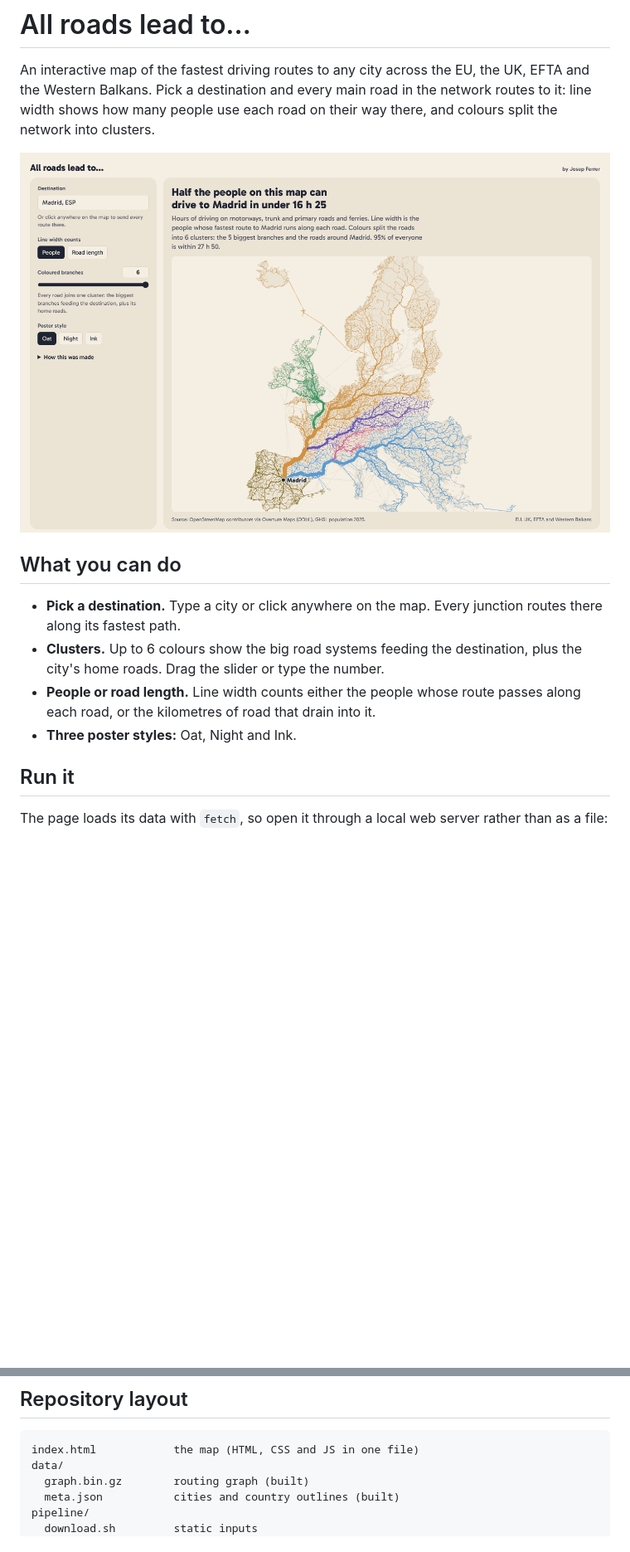
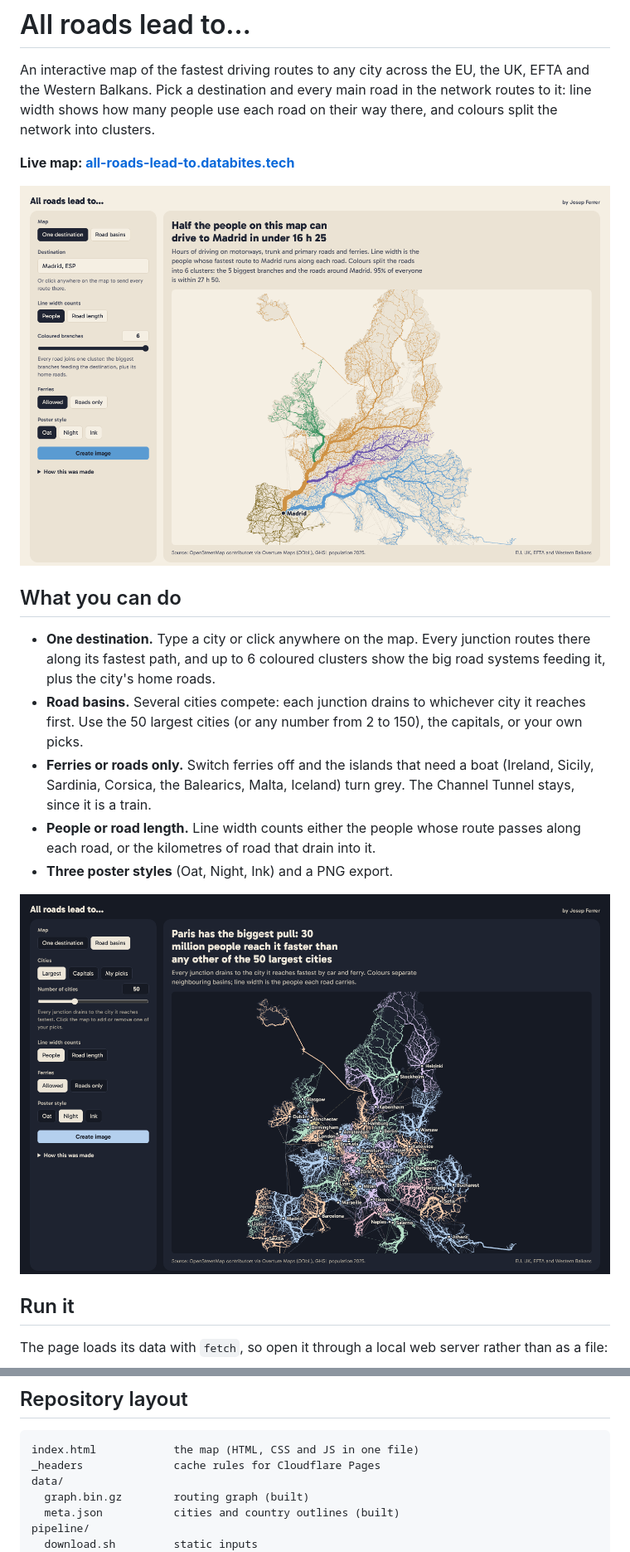
Before and after one commit to iamjosepferrer/all-roads-lead-to, a Markdown page: README.md, 2 parts joined by grey strips. Shown at 83% size. Drawn GitHub-style; pictures changed too: docs/basins-night.png (added), docs/madrid.png; blank space fills up the shorter version.

Commit message:
Road basins, ferry switch and image export

````diff
--- a/README.md
+++ b/README.md
@@ -1,15 +1,20 @@
 # All roads lead to…
 
 An interactive map of the fastest driving routes to any city across the EU, the UK, EFTA and the Western Balkans. Pick a destination and every main road in the network routes to it: line width shows how many people use each road on their way there, and colours split the network into clusters.
+
+**Live map: [all-roads-lead-to.databites.tech](https://all-roads-lead-to.databites.tech)**
 
 ![Routes to Madrid](docs/madrid.png)
 
 ## What you can do
 
-- **Pick a destination.** Type a city or click anywhere on the map. Every junction routes there along its fastest path.
-- **Clusters.** Up to 6 colours show the big road systems feeding the destination, plus the city's home roads. Drag the slider or type the number.
+- **One destination.** Type a city or click anywhere on the map. Every junction routes there along its fastest path, and up to 6 coloured clusters show the big road systems feeding it, plus the city's home roads.
+- **Road basins.** Several cities compete: each junction drains to whichever city it reaches first. Use the 50 largest cities (or any number from 2 to 150), the capitals, or your own picks.
+- **Ferries or roads only.** Switch ferries off and the islands that need a boat (Ireland, Sicily, Sardinia, Corsica, the Balearics, Malta, Iceland) turn grey. The Channel Tunnel stays, since it is a train.
 - **People or road length.** Line width counts either the people whose route passes along each road, or the kilometres of road that drain into it.
-- **Three poster styles:** Oat, Night and Ink.
+- **Three poster styles** (Oat, Night, Ink) and a PNG export.
+
+![Road basins of the 50 largest cities, Night style](docs/basins-night.png)
 
 ## Run it
 
@@ -50,6 +66,7 @@ python pipeline/check.py       # drive times from Brussels as a sanity check
 
 ```
 index.html            the map (HTML, CSS and JS in one file)
+_headers              cache rules for Cloudflare Pages
 data/
   graph.bin.gz        routing graph (built)
   meta.json           cities and country outlines (built)
````
Also changed, not shown: other parts of README.md (+12 -1 lines), 2 other files.
